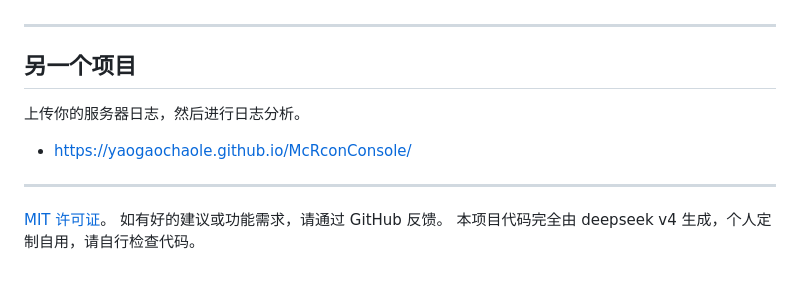
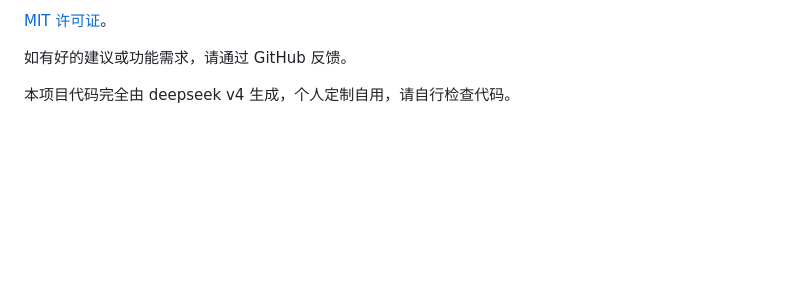
Before and after one commit to YaoGaoChaoLe/McRconConsole, a Markdown page: README.md, the part around one of its changes. Rendered like a GitHub page; blank space fills up the shorter version.

```diff
--- a/README.md
+++ b/README.md
@@ -65,11 +80,6 @@ pip install -r requirements.txt -i https://pypi.tuna.tsinghua.edu.cn/simple/ --o
 
+[MIT 许可证](LICENSE)。
 
----
-## 另一个项目
-上传你的服务器日志，然后进行日志分析。
-- https://yaogaochaole.github.io/McRconConsole/
+如有好的建议或功能需求，请通过 GitHub 反馈。
 
----
-[MIT 许可证](LICENSE)。
-如有好的建议或功能需求，请通过 GitHub 反馈。
 本项目代码完全由 deepseek v4 生成，个人定制自用，请自行检查代码。
```
Also changed, not shown: other parts of README.md (+52 -37 lines).
